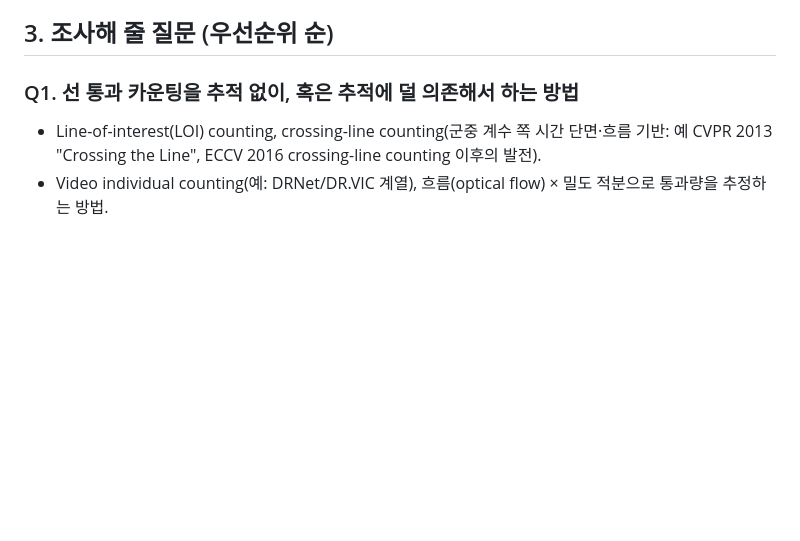
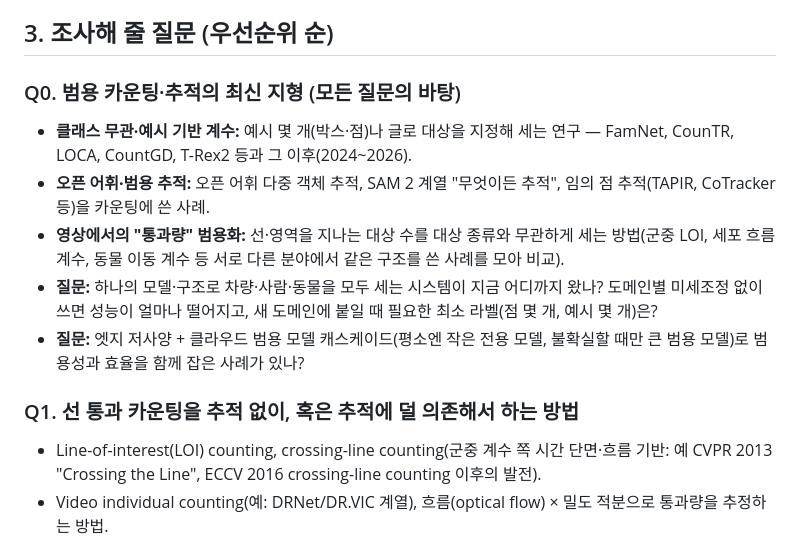
Before and after one commit to flytothejy/tally-cam, a Markdown page: docs/research_brief_2026-11.md, the part around one of its changes. Drawn GitHub-style; blank space fills up the shorter version.

```diff
--- a/docs/research_brief_2026-11.md
+++ b/docs/research_brief_2026-11.md
@@ -39,6 +47,13 @@
 - 하드웨어: 개발은 CPU, 목표는 저사양 엣지(Jetson급 이하) + 클라우드 캐스케이드.
 
 ## 3. 조사해 줄 질문 (우선순위 순)
+
+### Q0. 범용 카운팅·추적의 최신 지형 (모든 질문의 바탕)
+- **클래스 무관·예시 기반 계수:** 예시 몇 개(박스·점)나 글로 대상을 지정해 세는 연구 — FamNet, CounTR, LOCA, CountGD, T-Rex2 등과 그 이후(2024~2026).
+- **오픈 어휘·범용 추적:** 오픈 어휘 다중 객체 추적, SAM 2 계열 "무엇이든 추적", 임의 점 추적(TAPIR, CoTracker 등)을 카운팅에 쓴 사례.
+- **영상에서의 "통과량" 범용화:** 선·영역을 지나는 대상 수를 대상 종류와 무관하게 세는 방법(군중 LOI, 세포 흐름 계수, 동물 이동 계수 등 서로 다른 분야에서 같은 구조를 쓴 사례를 모아 비교).
+- **질문:** 하나의 모델·구조로 차량·사람·동물을 모두 세는 시스템이 지금 어디까지 왔나? 도메인별 미세조정 없이 쓰면 성능이 얼마나 떨어지고, 새 도메인에 붙일 때 필요한 최소 라벨(점 몇 개, 예시 몇 개)은?
+- **질문:** 엣지 저사양 + 클라우드 범용 모델 캐스케이드(평소엔 작은 전용 모델, 불확실할 때만 큰 범용 모델)로 범용성과 효율을 함께 잡은 사례가 있나?
 
 ### Q1. 선 통과 카운팅을 추적 없이, 혹은 추적에 덜 의존해서 하는 방법
 - Line-of-interest(LOI) counting, crossing-line counting(군중 계수 쪽 시간 단면·흐름 기반: 예 CVPR 2013 "Crossing the Line", ECCV 2016 crossing-line counting 이후의 발전).
```
Also changed, not shown: other parts of docs/research_brief_2026-11.md (+18 -8 lines).
